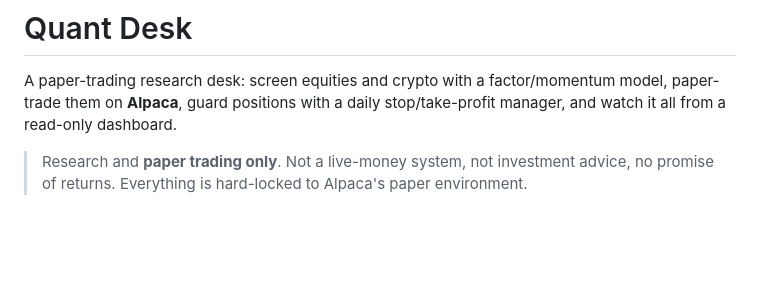
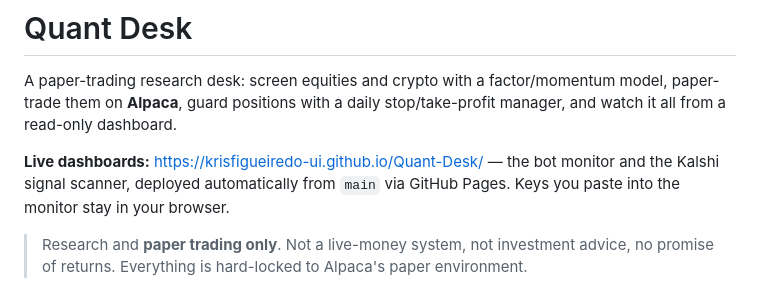
Before and after one commit to krisfigueiredo-ui/Quant-Desk, a Markdown page: README.md, the part around the change. Rendered like a GitHub page; blank space fills up the shorter version.

Commit message:
README: link the live GitHub Pages dashboards
Co-Authored-By: Claude Sonnet 5 <noreply@anthropic.com>
Claude-Session: https://claude.ai/code/session_01Q32sSmJmH8WJtq2kLpWYm1

```diff
--- a/README.md
+++ b/README.md
@@ -3,6 +3,10 @@
 A paper-trading research desk: screen equities and crypto with a factor/momentum model,
 paper-trade them on **Alpaca**, guard positions with a daily stop/take-profit manager, and
 watch it all from a read-only dashboard.
+
+**Live dashboards:** https://krisfigueiredo-ui.github.io/Quant-Desk/ — the bot monitor and the
+Kalshi signal scanner, deployed automatically from `main` via GitHub Pages. Keys you paste into
+the monitor stay in your browser.
 
 > Research and **paper trading only**. Not a live-money system, not investment advice, no promise
 > of returns. Everything is hard-locked to Alpaca's paper environment.
```
